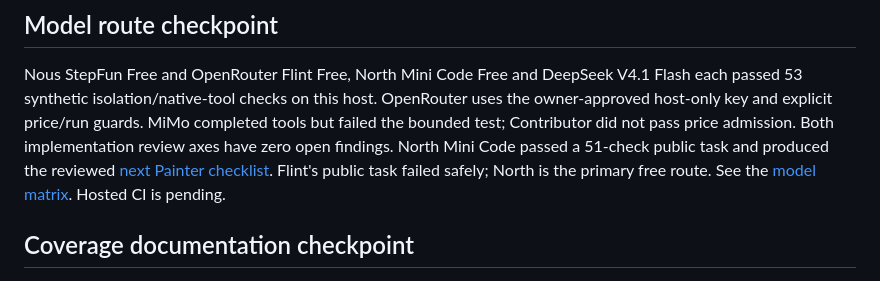
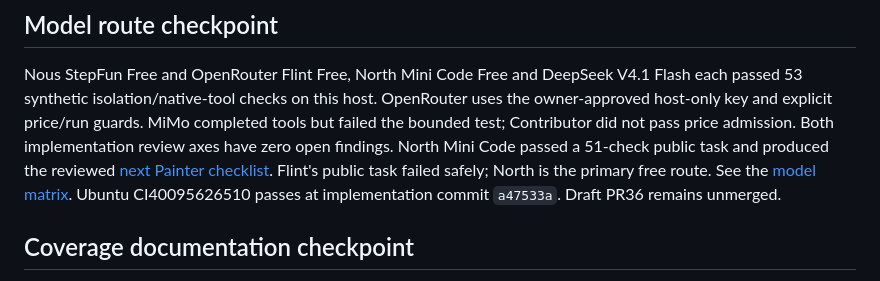
Before and after one commit to zhiland/ra9-atlas, a Markdown page: docs/STATUS.md, the part around the change. Drawn GitHub-style.

```diff
--- a/docs/STATUS.md
+++ b/docs/STATUS.md
@@ -14,7 +14,8 @@ admission. Both implementation review axes have zero open findings. North Mini
 Code passed a 51-check public task and produced the reviewed
 [next Painter checklist](notes/painter-next-slice-outline.md). Flint's public task
 failed safely; North is the primary free route. See the
-[model matrix](notes/model-provider-options.md). Hosted CI is pending.
+[model matrix](notes/model-provider-options.md). Ubuntu CI40095626510 passes at
+implementation commit `a47533a`. Draft PR36 remains unmerged.
 
 ## Coverage documentation checkpoint
 
```
Also changed, not shown: docs/notes/model-provider-options.md (+5 -1 lines).
